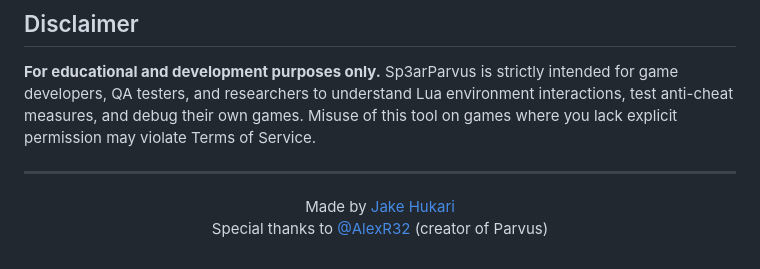
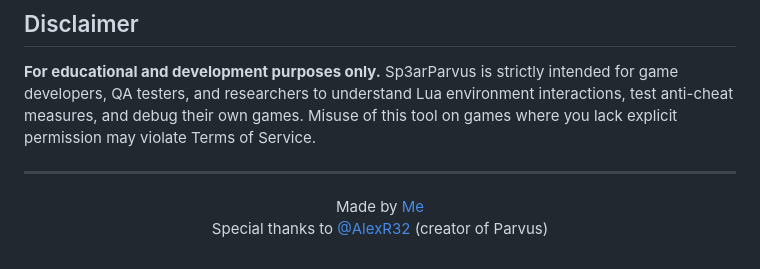
Before and after one commit to JakeHukari/Sp3arParvus, a Markdown page: README.md, the part around the change. Rendered like a GitHub page.

Commit message:
Update README.md
Signed-off-by: Jake <contact@pingbird.xyz>

```diff
--- a/README.md
+++ b/README.md
@@ -132,6 +132,6 @@ Any contributions are welcome! If you have ideas for new features or have found
 ---
 
 <p align="center">
-  Made by <a href="https://github.com/JakeHukari">Jake Hukari</a><br>
+  Made by <a href="https://github.com/JakeHukari">Me</a><br>
   Special thanks to <a href="https://github.com/AlexR32">@AlexR32</a> (creator of Parvus)
 </p>
```
